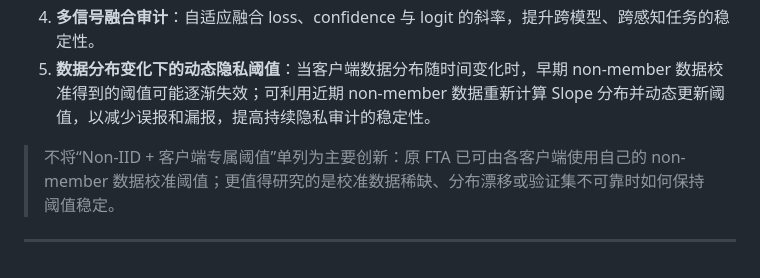
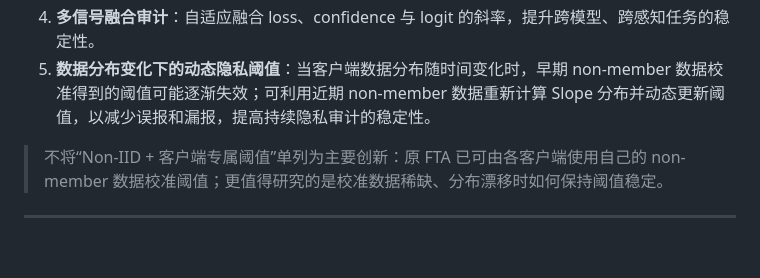
Before and after one commit to liu127160/Paper-reproduction-of-Efficient-Privacy-Auditing-in-Federated-Learning-, a Markdown page: README.md, the part around the change. Rendered like a GitHub page.

```diff
--- a/README.md
+++ b/README.md
@@ -220,6 +220,6 @@ python plot_reproduction_results.py
 3. **隐私风险驱动的客户端选择与参与控制**：依据审计结果调整参与频率、聚合权重或保护强度，形成“检测—干预”闭环。
 4. **多信号融合审计**：自适应融合 loss、confidence 与 logit 的斜率，提升跨模型、跨感知任务的稳定性。
 5. **数据分布变化下的动态隐私阈值**：当客户端数据分布随时间变化时，早期 non-member 数据校准得到的阈值可能逐渐失效；可利用近期 non-member 数据重新计算 Slope 分布并动态更新阈值，以减少误报和漏报，提高持续隐私审计的稳定性。
-> 不将“Non-IID + 客户端专属阈值”单列为主要创新：原 FTA 已可由各客户端使用自己的 non-member 数据校准阈值；更值得研究的是校准数据稀缺、分布漂移或验证集不可靠时如何保持阈值稳定。
+> 不将“Non-IID + 客户端专属阈值”单列为主要创新：原 FTA 已可由各客户端使用自己的 non-member 数据校准阈值；更值得研究的是校准数据稀缺、分布漂移时如何保持阈值稳定。
 
 ---
```
